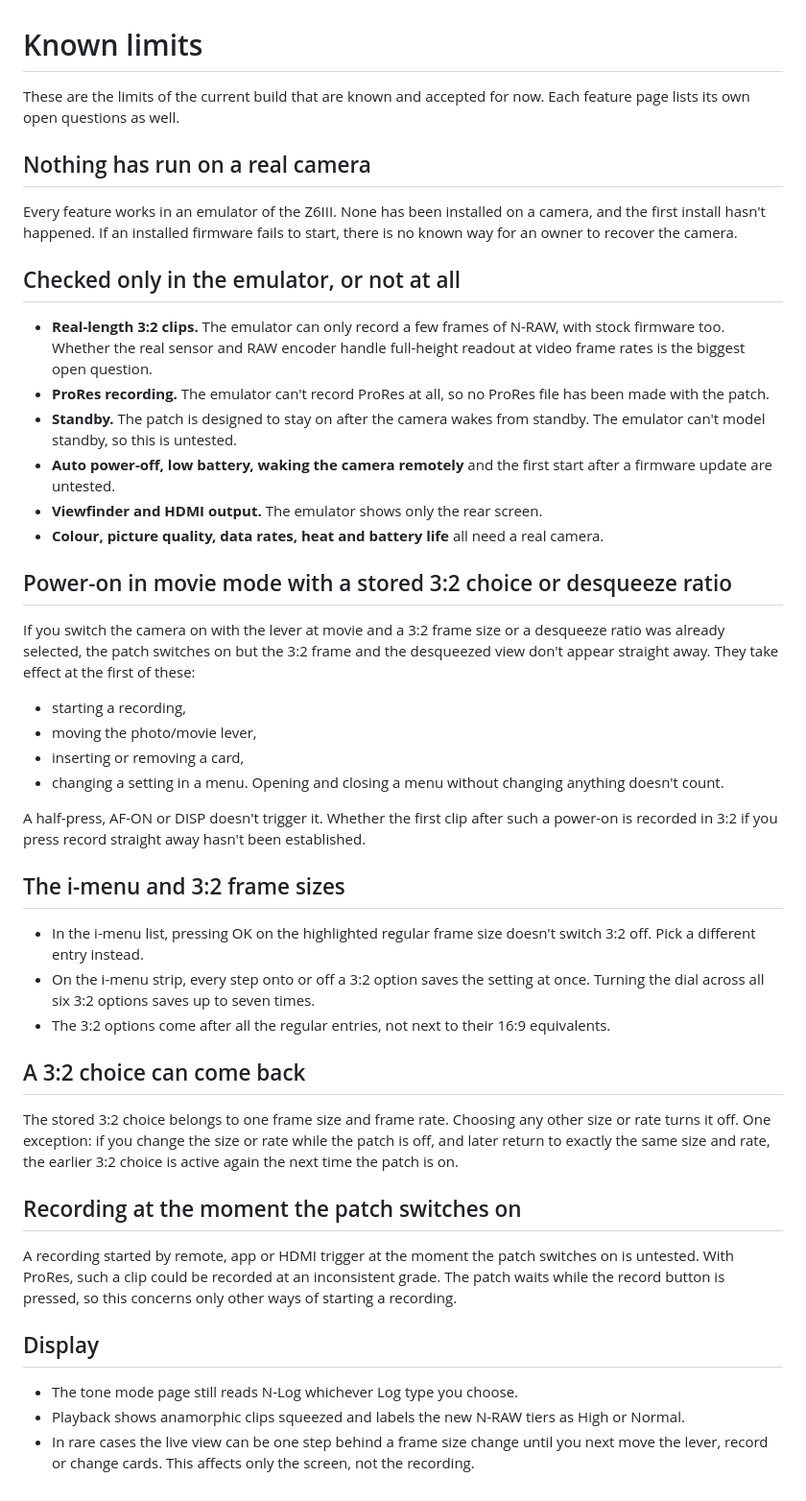
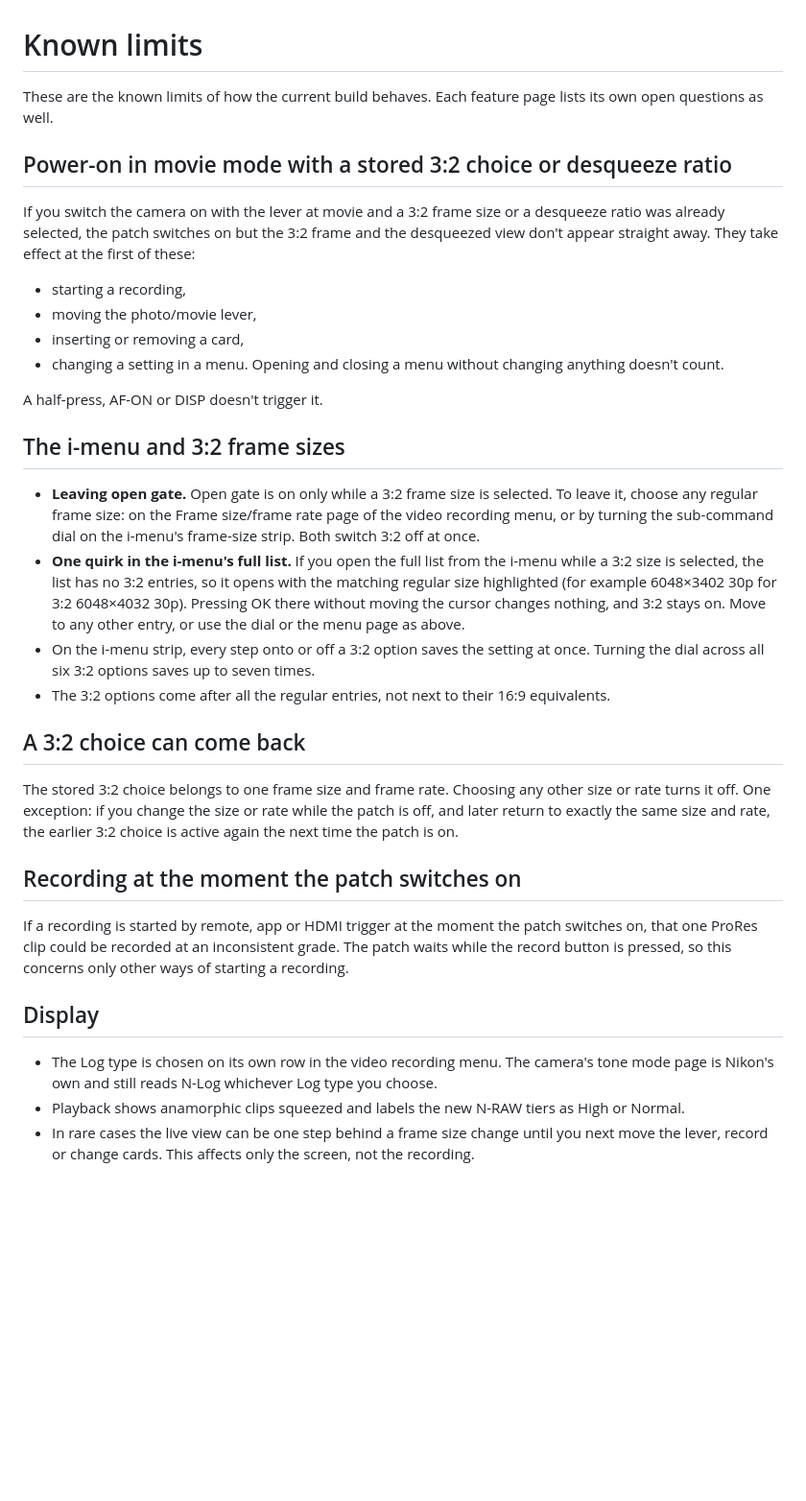
Before and after one commit to RdWing/z63patch, a Markdown page: docs/known-limits.md, the part around the change. Shown at 96% size. Rendered like a GitHub page; blank space fills up the shorter version.

```diff
--- a/docs/known-limits.md
+++ b/docs/known-limits.md
@@ -1,19 +1,6 @@
 # Known limits
 
-These are the limits of the current build that are known and accepted for now. Each feature page lists its own open questions as well.
-
-## Nothing has run on a real camera
-
-Every feature works in an emulator of the Z6III. None has been installed on a camera, and the first install hasn't happened. If an installed firmware fails to start, there is no known way for an owner to recover the camera.
-
-## Checked only in the emulator, or not at all
-
-- **Real-length 3:2 clips.** The emulator can only record a few frames of N-RAW, with stock firmware too. Whether the real sensor and RAW encoder handle full-height readout at video frame rates is the biggest open question.
-- **ProRes recording.** The emulator can't record ProRes at all, so no ProRes file has been made with the patch.
-- **Standby.** The patch is designed to stay on after the camera wakes from standby. The emulator can't model standby, so this is untested.
-- **Auto power-off, low battery, waking the camera remotely** and the first start after a firmware update are untested.
-- **Viewfinder and HDMI output.** The emulator shows only the rear screen.
-- **Colour, picture quality, data rates, heat and battery life** all need a real camera.
+These are the known limits of how the current build behaves. Each feature page lists its own open questions as well.
 
 ## Power-on in movie mode with a stored 3:2 choice or desqueeze ratio
 
@@ -24,11 +11,12 @@ If you switch the camera on with the lever at movie and a 3:2 frame size or a de
 - inserting or removing a card,
 - changing a setting in a menu. Opening and closing a menu without changing anything doesn't count.
 
-A half-press, AF-ON or DISP doesn't trigger it. Whether the first clip after such a power-on is recorded in 3:2 if you press record straight away hasn't been established.
+A half-press, AF-ON or DISP doesn't trigger it.
 
 ## The i-menu and 3:2 frame sizes
 
-- In the i-menu list, pressing OK on the highlighted regular frame size doesn't switch 3:2 off. Pick a different entry instead.
+- **Leaving open gate.** Open gate is on only while a 3:2 frame size is selected. To leave it, choose any regular frame size: on the Frame size/frame rate page of the video recording menu, or by turning the sub-command dial on the i-menu's frame-size strip. Both switch 3:2 off at once.
+- **One quirk in the i-menu's full list.** If you open the full list from the i-menu while a 3:2 size is selected, the list has no 3:2 entries, so it opens with the matching regular size highlighted (for example 6048×3402 30p for 3:2 6048×4032 30p). Pressing OK there without moving the cursor changes nothing, and 3:2 stays on. Move to any other entry, or use the dial or the menu page as above.
 - On the i-menu strip, every step onto or off a 3:2 option saves the setting at once. Turning the dial across all six 3:2 options saves up to seven times.
 - The 3:2 options come after all the regular entries, not next to their 16:9 equivalents.
 
@@ -38,10 +26,10 @@ The stored 3:2 choice belongs to one frame size and frame rate. Choosing any oth
 
 ## Recording at the moment the patch switches on
 
-A recording started by remote, app or HDMI trigger at the moment the patch switches on is untested. With ProRes, such a clip could be recorded at an inconsistent grade. The patch waits while the record button is pressed, so this concerns only other ways of starting a recording.
+If a recording is started by remote, app or HDMI trigger at the moment the patch switches on, that one ProRes clip could be recorded at an inconsistent grade. The patch waits while the record button is pressed, so this concerns only other ways of starting a recording.
 
 ## Display
 
-- The tone mode page still reads N-Log whichever Log type you choose.
+- The Log type is chosen on its own row in the video recording menu. The camera's tone mode page is Nikon's own and still reads N-Log whichever Log type you choose.
 - Playback shows anamorphic clips squeezed and labels the new N-RAW tiers as High or Normal.
 - In rare cases the live view can be one step behind a frame size change until you next move the lever, record or change cards. This affects only the screen, not the recording.
```
Also changed, not shown: README.md (+6 -5 lines), docs/features/log.md (+7 -1 lines), docs/images/log-type-menu.png (added).
